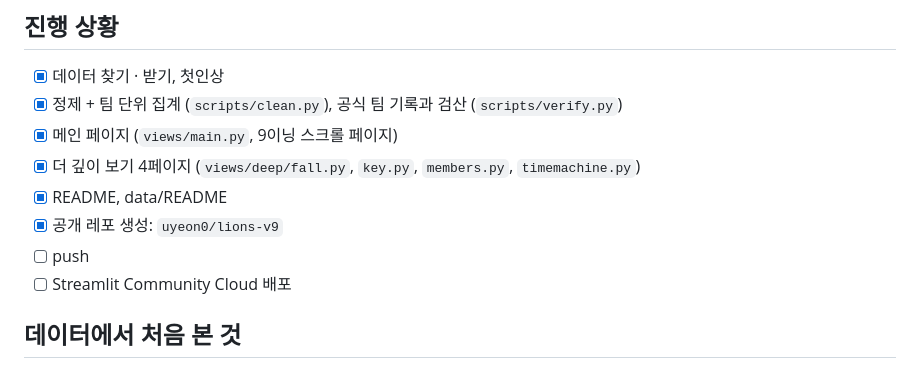
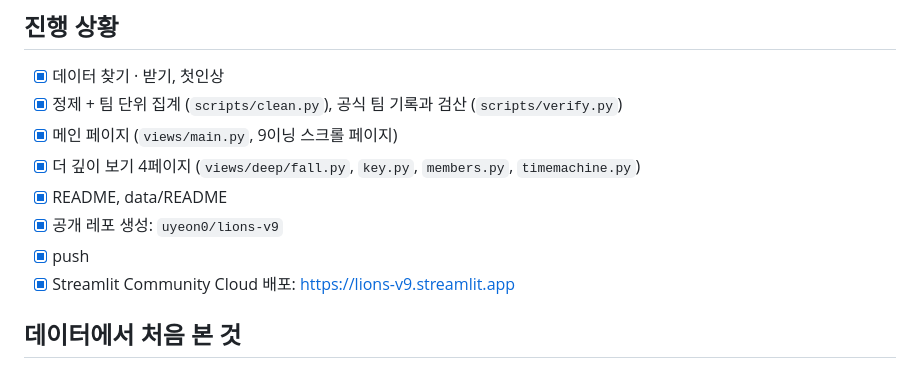
Before and after one commit to uyeon0/lions-v9, a Markdown page: 작업노트.md, the part around the change. Rendered like a GitHub page.

```diff
--- a/작업노트.md
+++ b/작업노트.md
@@ -10,8 +10,8 @@
 - [x] 더 깊이 보기 4페이지 (`views/deep/fall.py`, `key.py`, `members.py`, `timemachine.py`)
 - [x] README, data/README
 - [x] 공개 레포 생성: `uyeon0/lions-v9`
-- [ ] push
-- [ ] Streamlit Community Cloud 배포
+- [x] push
+- [x] Streamlit Community Cloud 배포: https://lions-v9.streamlit.app
 
 ## 데이터에서 처음 본 것
 
```
Also changed, not shown: README.md (+6 -1 lines), docs/screenshot.jpg (added).
